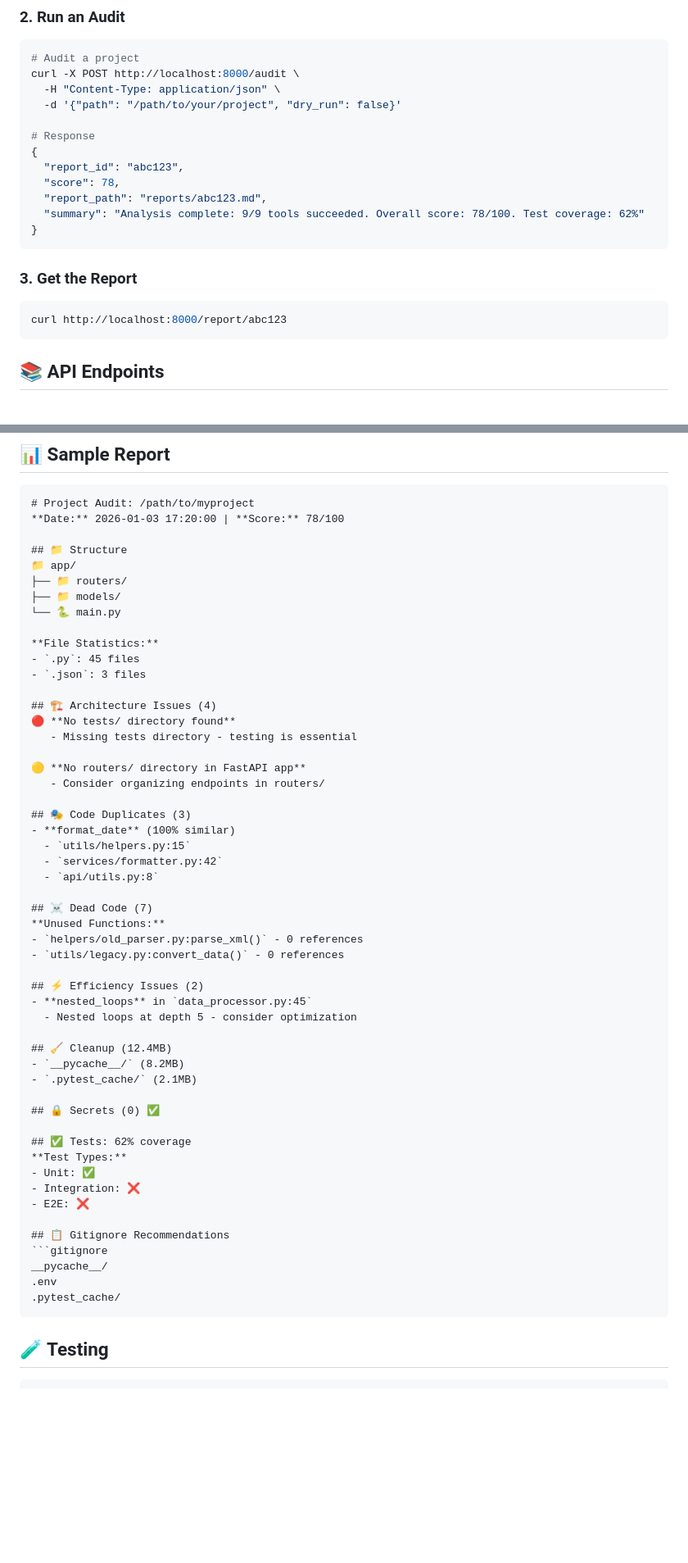
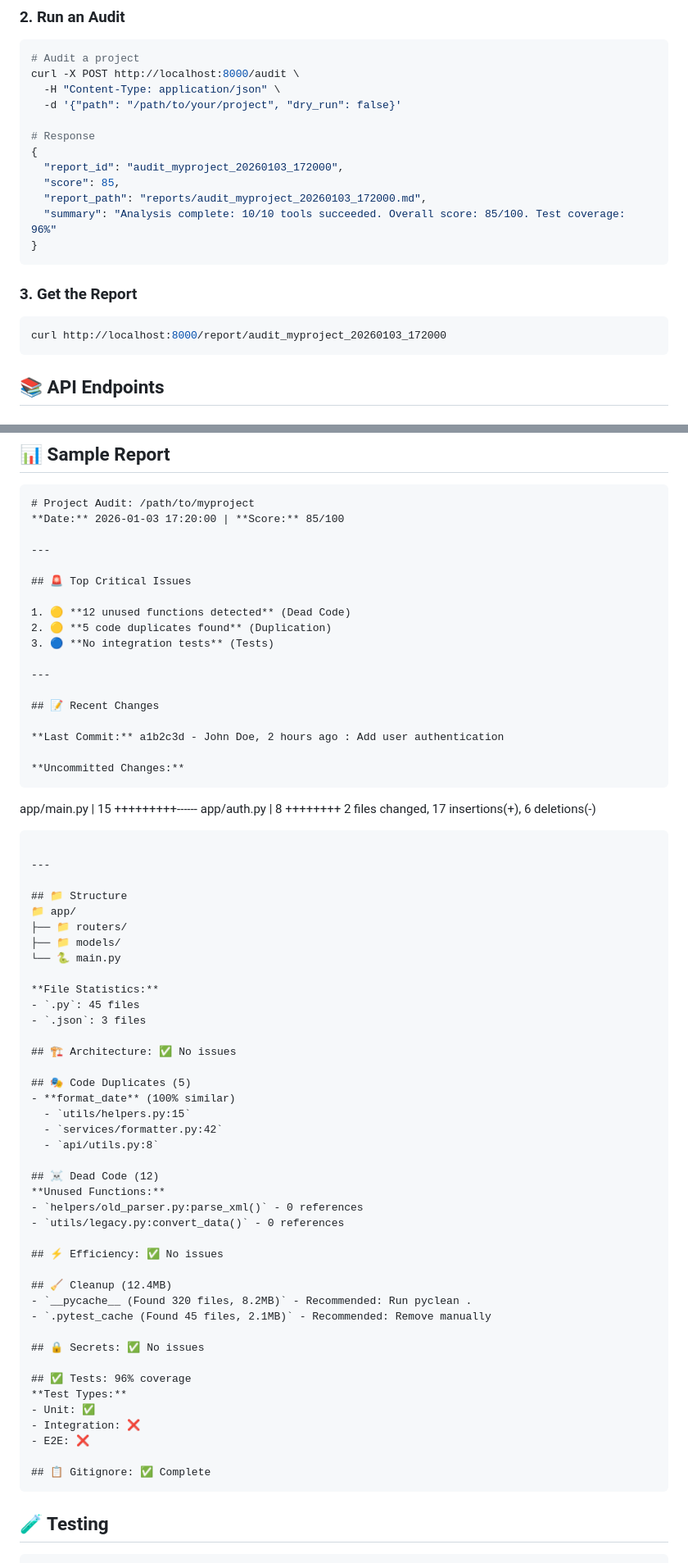
Before and after one commit to Amitro123/mcp-python-auditor, a Markdown page: README.md, 2 parts joined by grey strips. Shown at 82% size. Rendered like a GitHub page; blank space fills up the shorter version.

Commit message:
Update README: document all improvements including smart venv detection, git tool, and enhanced reports

````diff
--- a/README.md
+++ b/README.md
@@ -88,17 +93,17 @@ curl -X POST http://localhost:8000/audit \
 
 # Response
 {
-  "report_id": "abc123",
-  "score": 78,
-  "report_path": "reports/abc123.md",
-  "summary": "Analysis complete: 9/9 tools succeeded. Overall score: 78/100. Test coverage: 62%"
+  "report_id": "audit_myproject_20260103_172000",
+  "score": 85,
+  "report_path": "reports/audit_myproject_20260103_172000.md",
+  "summary": "Analysis complete: 10/10 tools succeeded. Overall score: 85/100. Test coverage: 96%"
 }
 ```
 
 ### **3. Get the Report**
 
 ```bash
-curl http://localhost:8000/report/abc123
+curl http://localhost:8000/report/audit_myproject_20260103_172000
 ```
 
 ## 📚 API Endpoints
@@ -145,7 +150,30 @@ POST /tools/duplication/run
 
 ```markdown
 # Project Audit: /path/to/myproject
-**Date:** 2026-01-03 17:20:00 | **Score:** 78/100
+**Date:** 2026-01-03 17:20:00 | **Score:** 85/100
+
+---
+
+## 🚨 Top Critical Issues
+
+1. 🟡 **12 unused functions detected** (Dead Code)
+2. 🟡 **5 code duplicates found** (Duplication)
+3. 🔵 **No integration tests** (Tests)
+
+---
+
+## 📝 Recent Changes
+
+**Last Commit:** a1b2c3d - John Doe, 2 hours ago : Add user authentication
+
+**Uncommitted Changes:**
+```
+ app/main.py     | 15 +++++++++------
+ app/auth.py     |  8 ++++++++
+ 2 files changed, 17 insertions(+), 6 deletions(-)
+```
+
+---
 
 ## 📁 Structure
 📁 app/
@@ -157,45 +185,34 @@ POST /tools/duplication/run
 - `.py`: 45 files
 - `.json`: 3 files
 
-## 🏗️ Architecture Issues (4)
-🔴 **No tests/ directory found**
-   - Missing tests directory - testing is essential
+## 🏗️ Architecture: ✅ No issues
 
-🟡 **No routers/ directory in FastAPI app**
-   - Consider organizing endpoints in routers/
-
-## 🎭 Code Duplicates (3)
+## 🎭 Code Duplicates (5)
 - **format_date** (100% similar)
   - `utils/helpers.py:15`
   - `services/formatter.py:42`
   - `api/utils.py:8`
 
-## ☠️ Dead Code (7)
+## ☠️ Dead Code (12)
 **Unused Functions:**
 - `helpers/old_parser.py:parse_xml()` - 0 references
 - `utils/legacy.py:convert_data()` - 0 references
 
-## ⚡ Efficiency Issues (2)
-- **nested_loops** in `data_processor.py:45`
-  - Nested loops at depth 5 - consider optimization
+## ⚡ Efficiency: ✅ No issues
 
 ## 🧹 Cleanup (12.4MB)
-- `__pycache__/` (8.2MB)
-- `.pytest_cache/` (2.1MB)
+- `__pycache__ (Found 320 files, 8.2MB)` - Recommended: Run pyclean .
+- `.pytest_cache (Found 45 files, 2.1MB)` - Recommended: Remove manually
 
-## 🔒 Secrets (0) ✅
+## 🔒 Secrets: ✅ No issues
 
-## ✅ Tests: 62% coverage
+## ✅ Tests: 96% coverage
 **Test Types:**
 - Unit: ✅
 - Integration: ❌
 - E2E: ❌
 
-## 📋 Gitignore Recommendations
-```gitignore
-__pycache__/
-.env
-.pytest_cache/
+## 📋 Gitignore: ✅ Complete
 ```
 
 ## 🧪 Testing
````
Also changed, not shown: other parts of README.md (+37 -9 lines).
